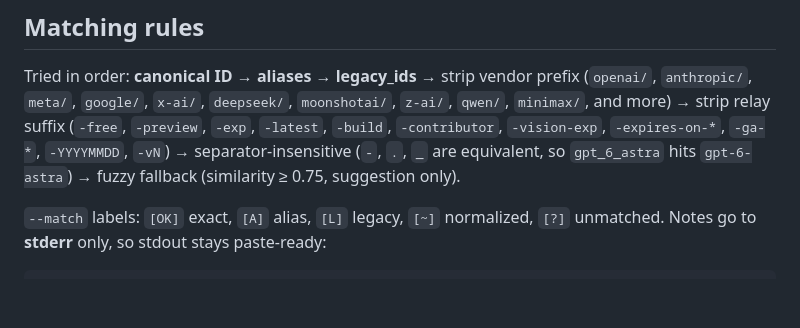
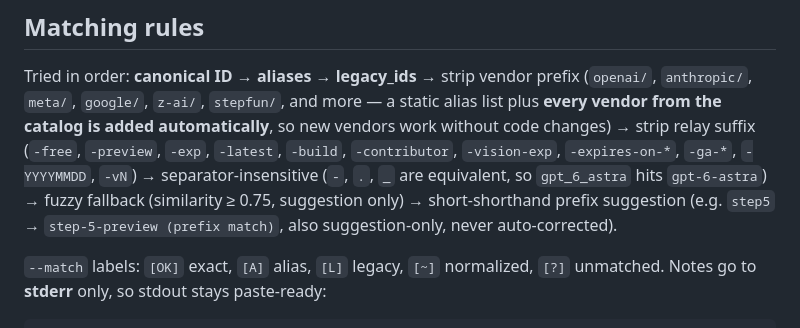
Before and after one commit to xlong-c/apifix, a Markdown page: README.en.md, the part around the change. Drawn GitHub-style; blank space fills up the shorter version.

```diff
--- a/README.en.md
+++ b/README.en.md
@@ -223,10 +223,12 @@ reference, not a live quote.
 ## Matching rules
 
 Tried in order: **canonical ID → aliases → legacy_ids** → strip vendor prefix (`openai/`, `anthropic/`, `meta/`,
-`google/`, `x-ai/`, `deepseek/`, `moonshotai/`, `z-ai/`, `qwen/`, `minimax/`, and more) → strip relay suffix
+`google/`, `z-ai/`, `stepfun/`, and more — a static alias list plus **every vendor from the catalog is added
+automatically**, so new vendors work without code changes) → strip relay suffix
 (`-free`, `-preview`, `-exp`, `-latest`, `-build`, `-contributor`, `-vision-exp`, `-expires-on-*`, `-ga-*`,
 `-YYYYMMDD`, `-vN`) → separator-insensitive (`-`, `.`, `_` are equivalent, so `gpt_6_astra` hits
-`gpt-6-astra`) → fuzzy fallback (similarity ≥ 0.75, suggestion only).
+`gpt-6-astra`) → fuzzy fallback (similarity ≥ 0.75, suggestion only) → short-shorthand prefix suggestion
+(e.g. `step5` → `step-5-preview (prefix match)`, also suggestion-only, never auto-corrected).
 
 `--match` labels: `[OK]` exact, `[A]` alias, `[L]` legacy, `[~]` normalized, `[?]` unmatched.
 Notes go to **stderr** only, so stdout stays paste-ready:
```
Also changed, not shown: AGENTS.md (+5 -0 lines), README.md (+3 -2 lines).
